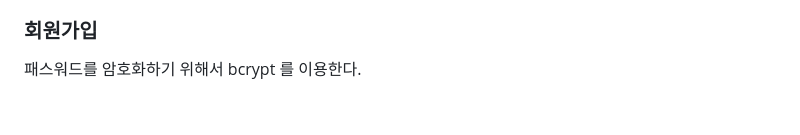
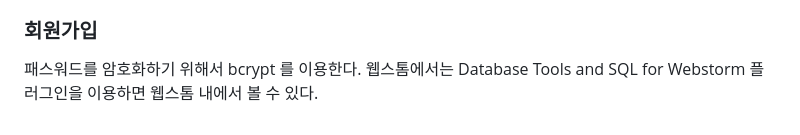
Before and after one commit to ljw8124/Nodejs-ex, a Markdown page: chapter07/README.md, the part around the change. Drawn GitHub-style.

```diff
--- a/chapter07/README.md
+++ b/chapter07/README.md
@@ -95,4 +95,5 @@ JWT 내부 정보는 토큰 생성 시의 데이터이므로 최신 데이터를
 
 
 ### 회원가입
-패스워드를 암호화하기 위해서 bcrypt 를 이용한다.
+패스워드를 암호화하기 위해서 bcrypt 를 이용한다.</br>
+웹스톰에서는 Database Tools and SQL for Webstorm 플러그인을 이용하면 웹스톰 내에서 볼 수 있다.
```
